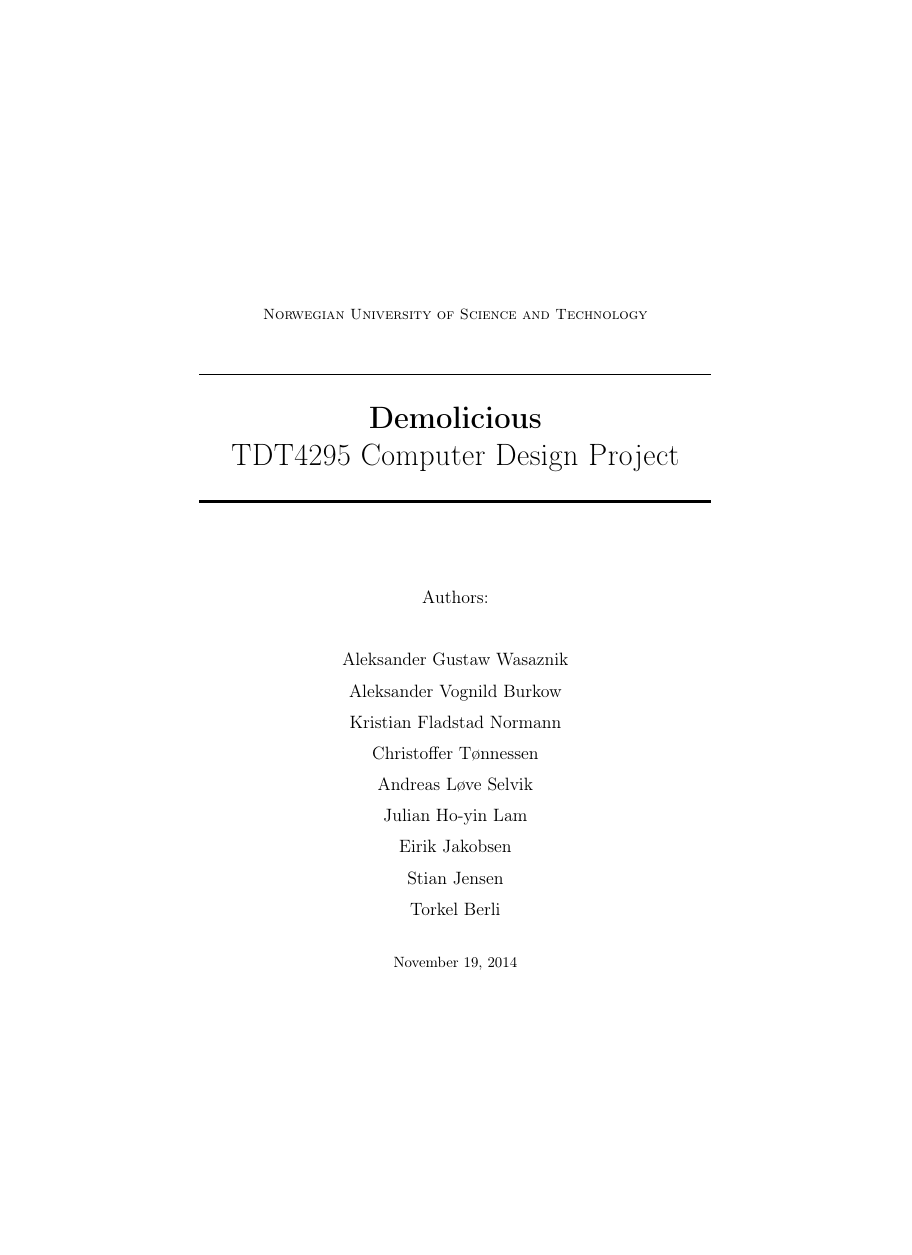
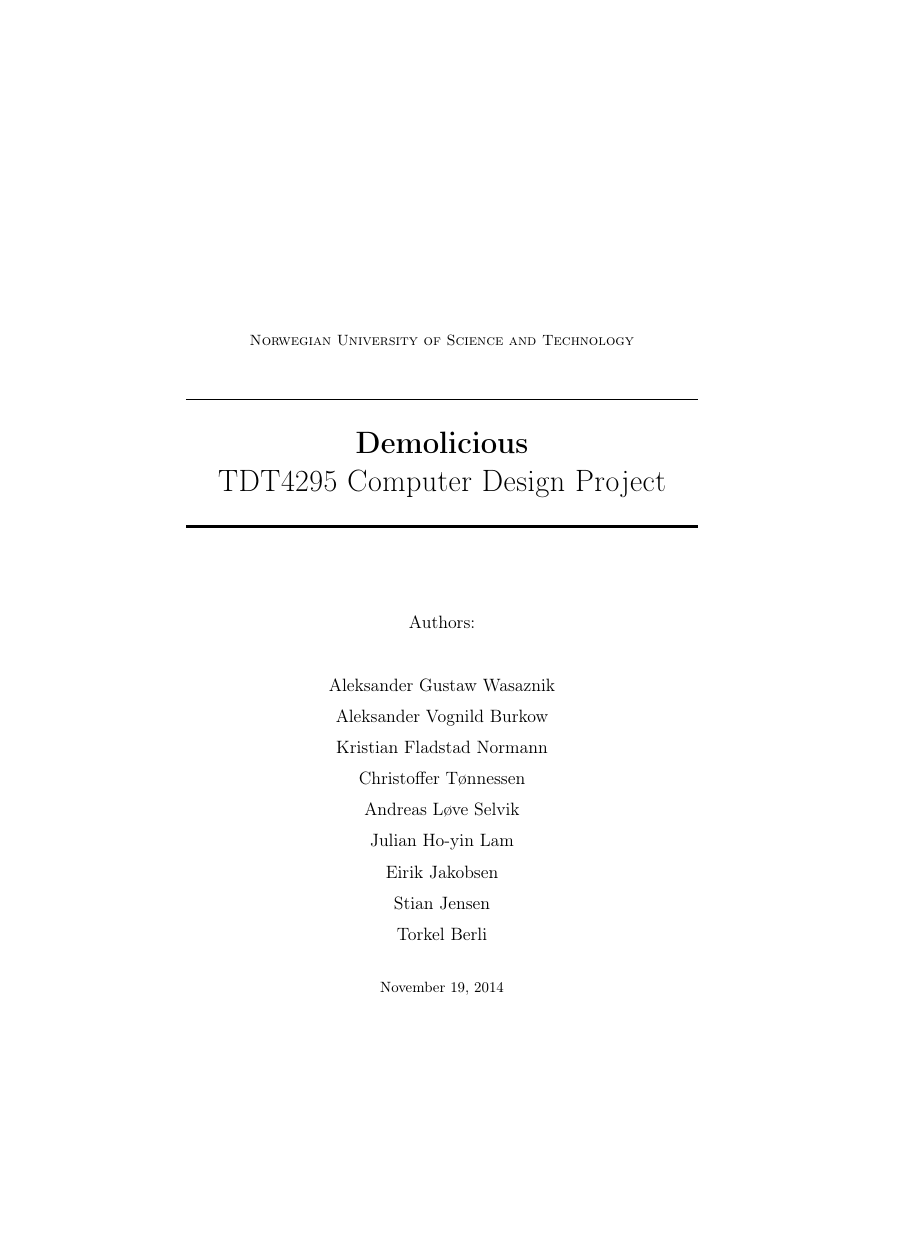
Before and after one commit to dmpro2014/report, a LaTeX thesis (report/main/report.tex): page 1 of 64 before the commit and page 1 of 59 after it, the shorter picture padded with empty space. Compiled offline with pdfLaTeX.

Commit message:
Make it actually a4

```diff
--- a/report/main/report.tex
+++ b/report/main/report.tex
@@ -1,4 +1,4 @@
-\documentclass[paper=a4, fontsize=11pt]{report} % A4 paper and 11pt font size
+\documentclass[a4paper, fontsize=11pt]{report} % A4 paper and 11pt font size
 \input{../main/_setup.tex}
 
 %----------------------------------------------------------------------------------------
```
